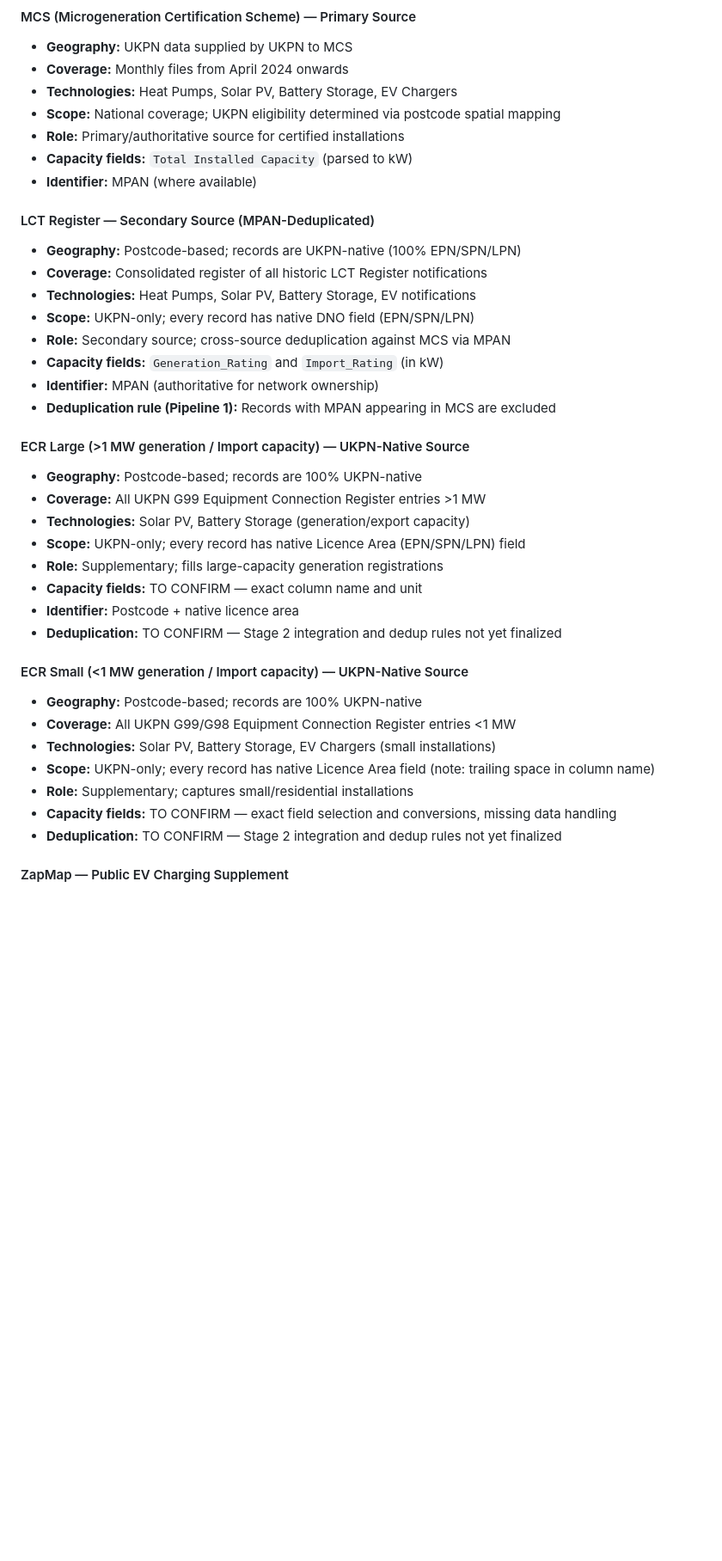
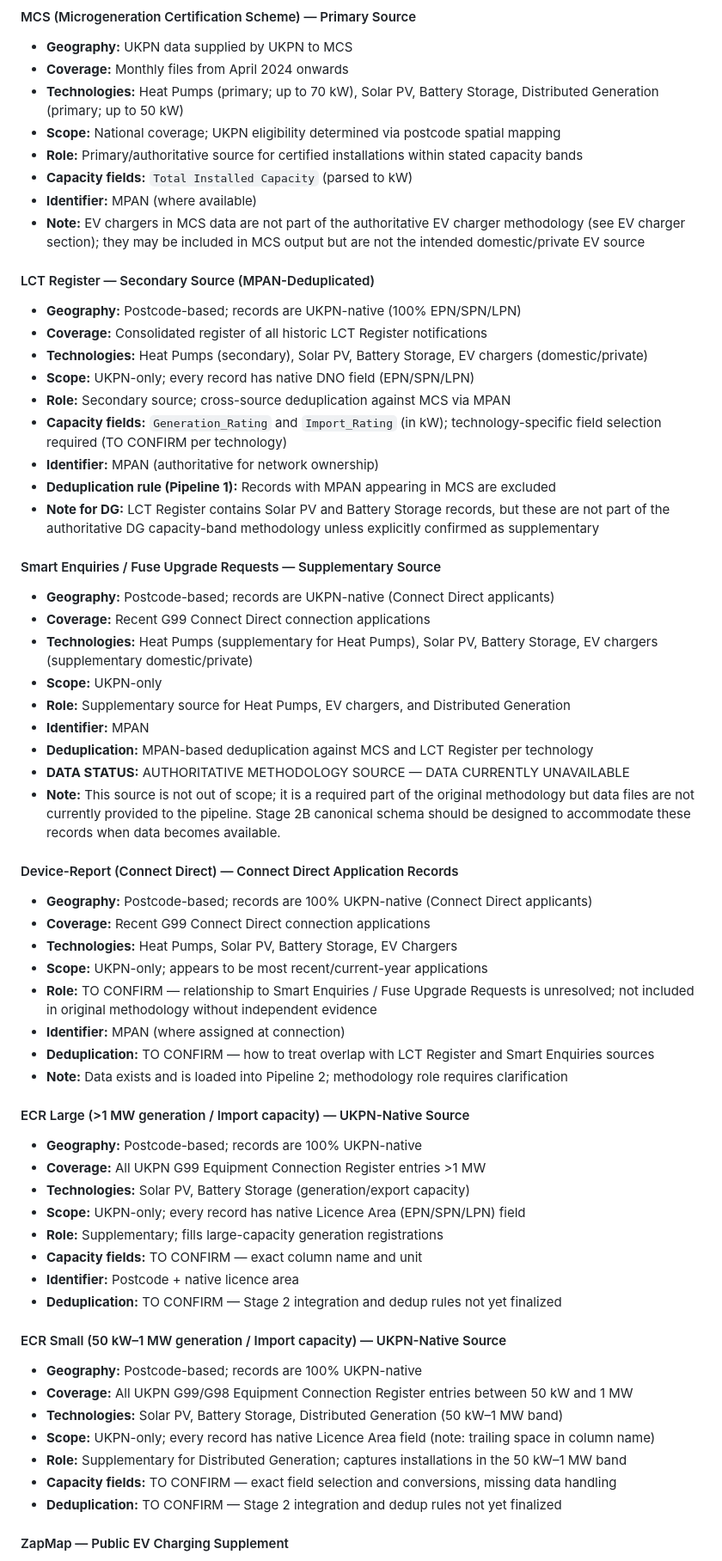
Before and after one commit to vibishjohnson/LAEP-LCT-Dashboard, a Markdown page: METHODOLOGY.md, the part around one of its changes. Shown at 86% size. Drawn GitHub-style; blank space fills up the shorter version.

```diff
--- a/METHODOLOGY.md
+++ b/METHODOLOGY.md
@@ -22,21 +22,44 @@ The dashboard ingests five data sources to cover LCT installation activity:
 #### MCS (Microgeneration Certification Scheme) — Primary Source
 - **Geography:** UKPN data supplied by UKPN to MCS
 - **Coverage:** Monthly files from April 2024 onwards
-- **Technologies:** Heat Pumps, Solar PV, Battery Storage, EV Chargers
+- **Technologies:** Heat Pumps (primary; up to 70 kW), Solar PV, Battery Storage, Distributed Generation (primary; up to 50 kW)
 - **Scope:** National coverage; UKPN eligibility determined via postcode spatial mapping
-- **Role:** Primary/authoritative source for certified installations
+- **Role:** Primary/authoritative source for certified installations within stated capacity bands
 - **Capacity fields:** `Total Installed Capacity` (parsed to kW)
 - **Identifier:** MPAN (where available)
+- **Note:** EV chargers in MCS data are not part of the authoritative EV charger methodology (see EV charger section); they may be included in MCS output but are not the intended domestic/private EV source
 
 #### LCT Register — Secondary Source (MPAN-Deduplicated)
 - **Geography:** Postcode-based; records are UKPN-native (100% EPN/SPN/LPN)
 - **Coverage:** Consolidated register of all historic LCT Register notifications
-- **Technologies:** Heat Pumps, Solar PV, Battery Storage, EV notifications
+- **Technologies:** Heat Pumps (secondary), Solar PV, Battery Storage, EV chargers (domestic/private)
 - **Scope:** UKPN-only; every record has native DNO field (EPN/SPN/LPN)
 - **Role:** Secondary source; cross-source deduplication against MCS via MPAN
-- **Capacity fields:** `Generation_Rating` and `Import_Rating` (in kW)
+- **Capacity fields:** `Generation_Rating` and `Import_Rating` (in kW); technology-specific field selection required (TO CONFIRM per technology)
 - **Identifier:** MPAN (authoritative for network ownership)
 - **Deduplication rule (Pipeline 1):** Records with MPAN appearing in MCS are excluded
+- **Note for DG:** LCT Register contains Solar PV and Battery Storage records, but these are not part of the authoritative DG capacity-band methodology unless explicitly confirmed as supplementary
+
+#### Smart Enquiries / Fuse Upgrade Requests — Supplementary Source
+- **Geography:** Postcode-based; records are UKPN-native (Connect Direct applicants)
+- **Coverage:** Recent G99 Connect Direct connection applications
+- **Technologies:** Heat Pumps (supplementary for Heat Pumps), Solar PV, Battery Storage, EV chargers (supplementary domestic/private)
+- **Scope:** UKPN-only
+- **Role:** Supplementary source for Heat Pumps, EV chargers, and Distributed Generation
+- **Identifier:** MPAN
+- **Deduplication:** MPAN-based deduplication against MCS and LCT Register per technology
+- **DATA STATUS:** AUTHORITATIVE METHODOLOGY SOURCE — DATA CURRENTLY UNAVAILABLE
+- **Note:** This source is not out of scope; it is a required part of the original methodology but data files are not currently provided to the pipeline. Stage 2B canonical schema should be designed to accommodate these records when data becomes available.
+
+#### Device-Report (Connect Direct) — Connect Direct Application Records
+- **Geography:** Postcode-based; records are 100% UKPN-native (Connect Direct applicants)
+- **Coverage:** Recent G99 Connect Direct connection applications
+- **Technologies:** Heat Pumps, Solar PV, Battery Storage, EV Chargers
+- **Scope:** UKPN-only; appears to be most recent/current-year applications
+- **Role:** TO CONFIRM — relationship to Smart Enquiries / Fuse Upgrade Requests is unresolved; not included in original methodology without independent evidence
+- **Identifier:** MPAN (where assigned at connection)
+- **Deduplication:** TO CONFIRM — how to treat overlap with LCT Register and Smart Enquiries sources
+- **Note:** Data exists and is loaded into Pipeline 2; methodology role requires clarification
 
 #### ECR Large (>1 MW generation / Import capacity) — UKPN-Native Source
 - **Geography:** Postcode-based; records are 100% UKPN-native
@@ -48,12 +71,12 @@ The dashboard ingests five data sources to cover LCT installation activity:
 - **Identifier:** Postcode + native licence area
 - **Deduplication:** TO CONFIRM — Stage 2 integration and dedup rules not yet finalized
 
-#### ECR Small (<1 MW generation / Import capacity) — UKPN-Native Source
+#### ECR Small (50 kW–1 MW generation / Import capacity) — UKPN-Native Source
 - **Geography:** Postcode-based; records are 100% UKPN-native
-- **Coverage:** All UKPN G99/G98 Equipment Connection Register entries <1 MW
-- **Technologies:** Solar PV, Battery Storage, EV Chargers (small installations)
+- **Coverage:** All UKPN G99/G98 Equipment Connection Register entries between 50 kW and 1 MW
+- **Technologies:** Solar PV, Battery Storage, Distributed Generation (50 kW–1 MW band)
 - **Scope:** UKPN-only; every record has native Licence Area field (note: trailing space in column name)
-- **Role:** Supplementary; captures small/residential installations
+- **Role:** Supplementary for Distributed Generation; captures installations in the 50 kW–1 MW band
 - **Capacity fields:** TO CONFIRM — exact field selection and conversions, missing data handling
 - **Deduplication:** TO CONFIRM — Stage 2 integration and dedup rules not yet finalized
 
```
Also changed, not shown: other parts of METHODOLOGY.md (+49 -43 lines).
